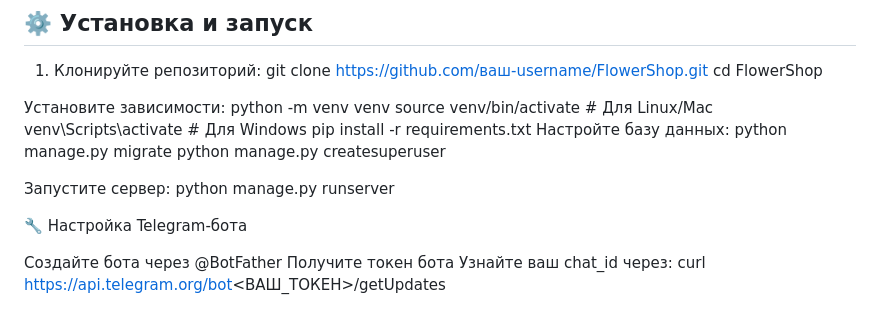
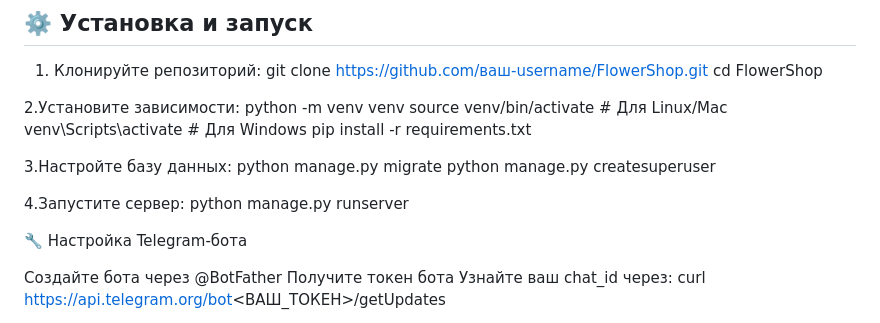
Before and after one commit to V-Priv/FlowerShopProject, a Markdown page: README.md, the part around the change. GitHub-like rendering.

```diff
--- a/README.md
+++ b/README.md
@@ -29,16 +29,17 @@
 git clone https://github.com/ваш-username/FlowerShop.git
 cd FlowerShop
 
-Установите зависимости:
+2.Установите зависимости:
 python -m venv venv
 source venv/bin/activate  # Для Linux/Mac
 venv\Scripts\activate    # Для Windows
 pip install -r requirements.txt
-Настройте базу данных:
+
+3.Настройте базу данных:
 python manage.py migrate
 python manage.py createsuperuser
 
-Запустите сервер:
+4.Запустите сервер:
 python manage.py runserver
 
 🔧 Настройка Telegram-бота
```
